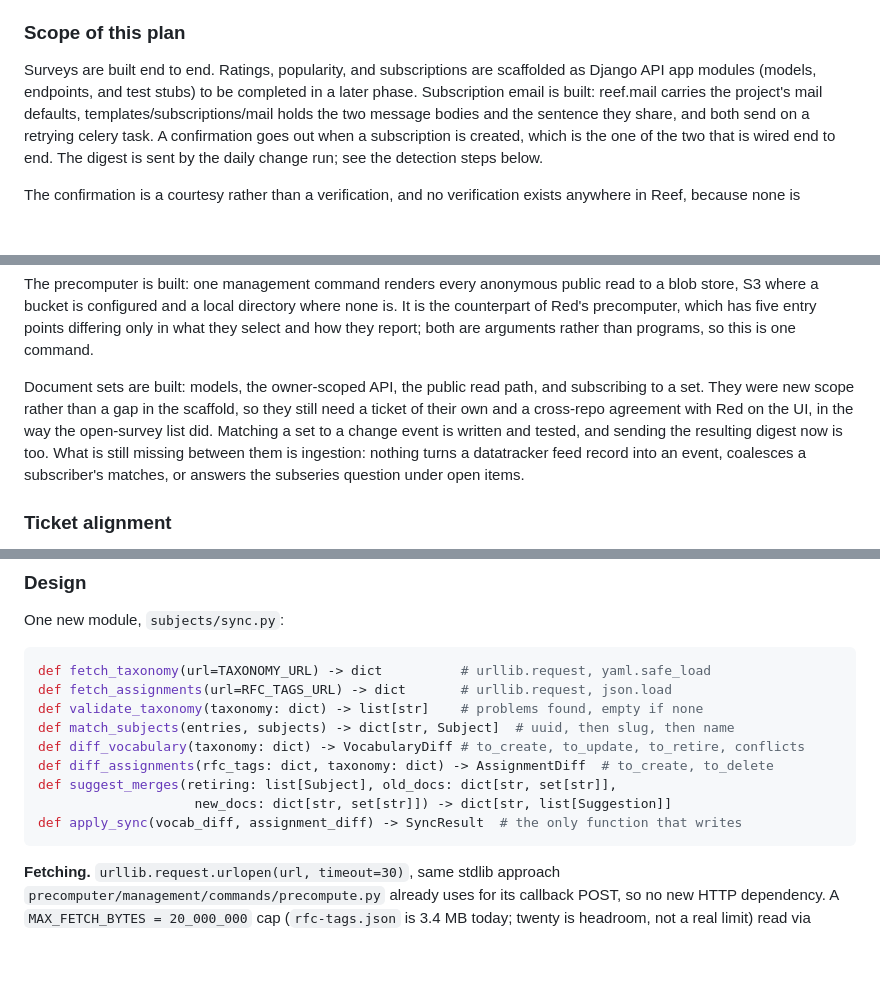
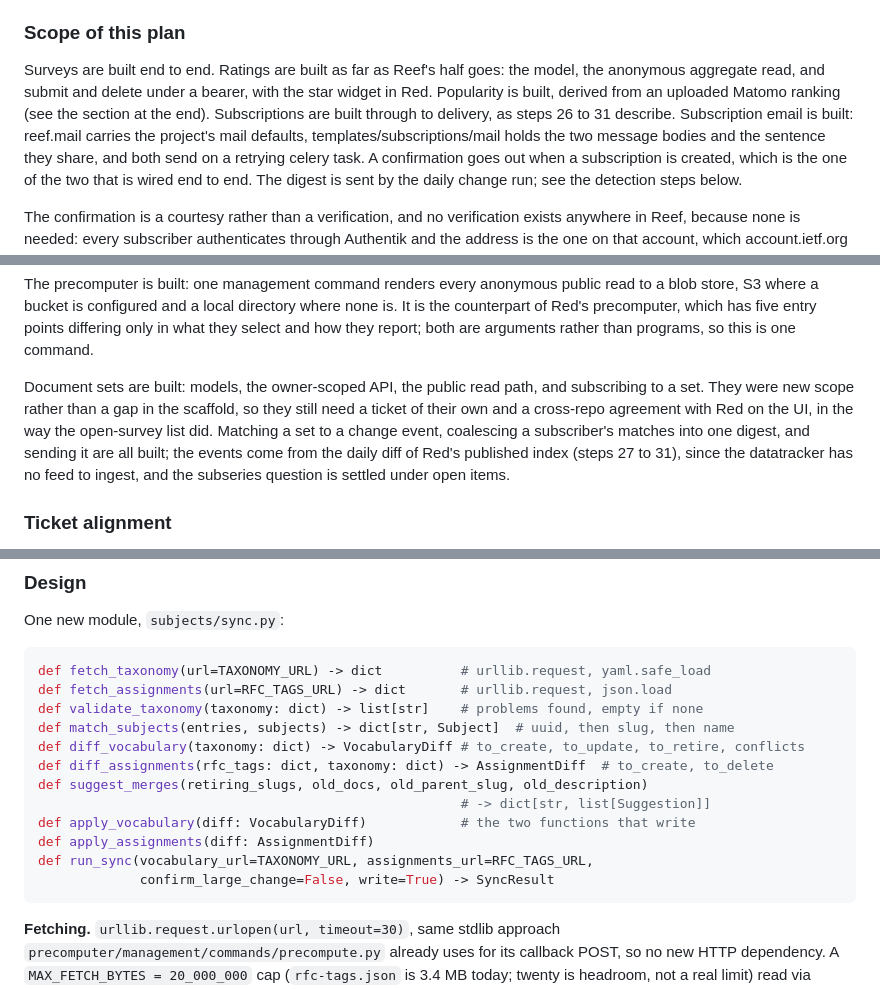
Before and after one commit to ietf-tools/reef, a Markdown page: plan.md, 3 parts joined by grey strips. Rendered like a GitHub page; blank space fills up the shorter version.

````diff
--- a/plan.md
+++ b/plan.md
@@ -51,9 +51,11 @@ https://account.ietf.org/.
 
 ### Scope of this plan
 
-Surveys are built end to end. Ratings, popularity, and subscriptions are scaffolded
-as Django API app modules (models, endpoints, and test stubs) to be completed in a
-later phase. Subscription email is built: reef.mail carries the project's mail
+Surveys are built end to end. Ratings are built as far as Reef's half goes: the
+model, the anonymous aggregate read, and submit and delete under a bearer, with the
+star widget in Red. Popularity is built, derived from an uploaded Matomo ranking (see
+the section at the end). Subscriptions are built through to delivery, as steps 26 to
+31 describe. Subscription email is built: reef.mail carries the project's mail
 defaults, templates/subscriptions/mail holds the two message bodies and the sentence
 they share, and both send on a retrying celery task. A confirmation goes out when a
 subscription is created, which is the one of the two that is wired end to end. The
@@ -84,10 +86,10 @@ this is one command.
 Document sets are built: models, the owner-scoped API, the public read path, and
 subscribing to a set. They were new scope rather than a gap in the scaffold, so they
 still need a ticket of their own and a cross-repo agreement with Red on the UI, in
-the way the open-survey list did. Matching a set to a change event is written and
-tested, and sending the resulting digest now is too. What is still missing between
-them is ingestion: nothing turns a datatracker feed record into an event, coalesces a
-subscriber's matches, or answers the subseries question under open items.
+the way the open-survey list did. Matching a set to a change event, coalescing a
+subscriber's matches into one digest, and sending it are all built; the events come
+from the daily diff of Red's published index (steps 27 to 31), since the datatracker
+has no feed to ingest, and the subseries question is settled under open items.
 
 ### Ticket alignment
 
@@ -1481,9 +1498,12 @@ def validate_taxonomy(taxonomy: dict) -> list[str]    # problems found, empty if
 def match_subjects(entries, subjects) -> dict[str, Subject]  # uuid, then slug, then name
 def diff_vocabulary(taxonomy: dict) -> VocabularyDiff # to_create, to_update, to_retire, conflicts
 def diff_assignments(rfc_tags: dict, taxonomy: dict) -> AssignmentDiff  # to_create, to_delete
-def suggest_merges(retiring: list[Subject], old_docs: dict[str, set[str]],
-                    new_docs: dict[str, set[str]]) -> dict[str, list[Suggestion]]
-def apply_sync(vocab_diff, assignment_diff) -> SyncResult  # the only function that writes
+def suggest_merges(retiring_slugs, old_docs, old_parent_slug, old_description)
+                                                      # -> dict[str, list[Suggestion]]
+def apply_vocabulary(diff: VocabularyDiff)            # the two functions that write
+def apply_assignments(diff: AssignmentDiff)
+def run_sync(vocabulary_url=TAXONOMY_URL, assignments_url=RFC_TAGS_URL,
+             confirm_large_change=False, write=True) -> SyncResult
 ```
 
 **Fetching.** `urllib.request.urlopen(url, timeout=30)`, same stdlib approach
````
Also changed, not shown: other parts of plan.md (+62 -47 lines).
